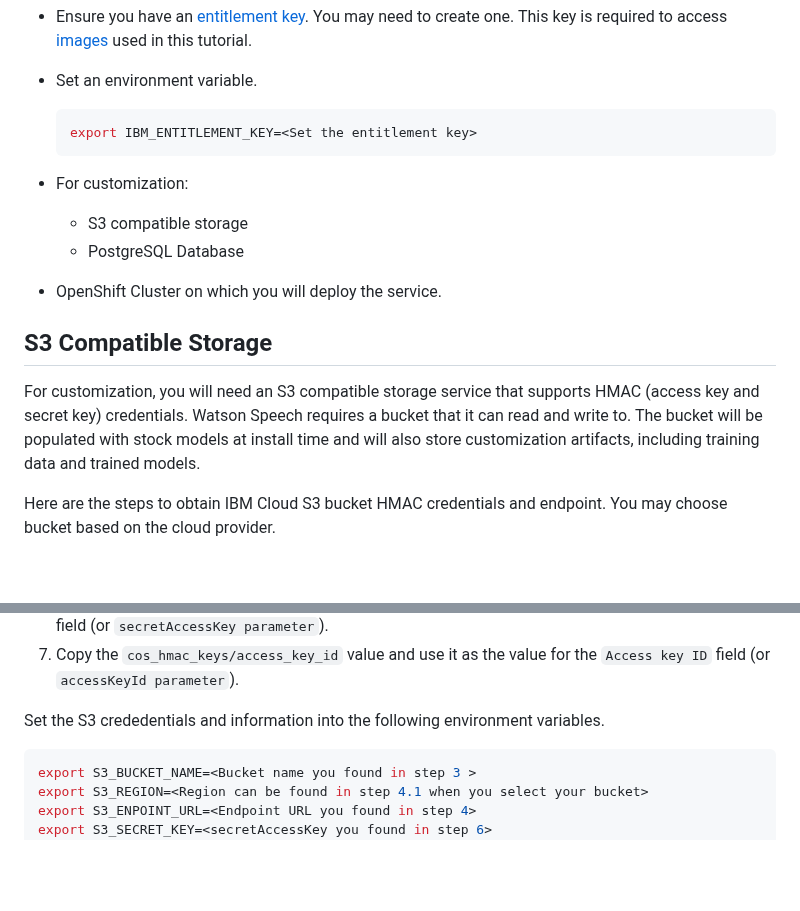
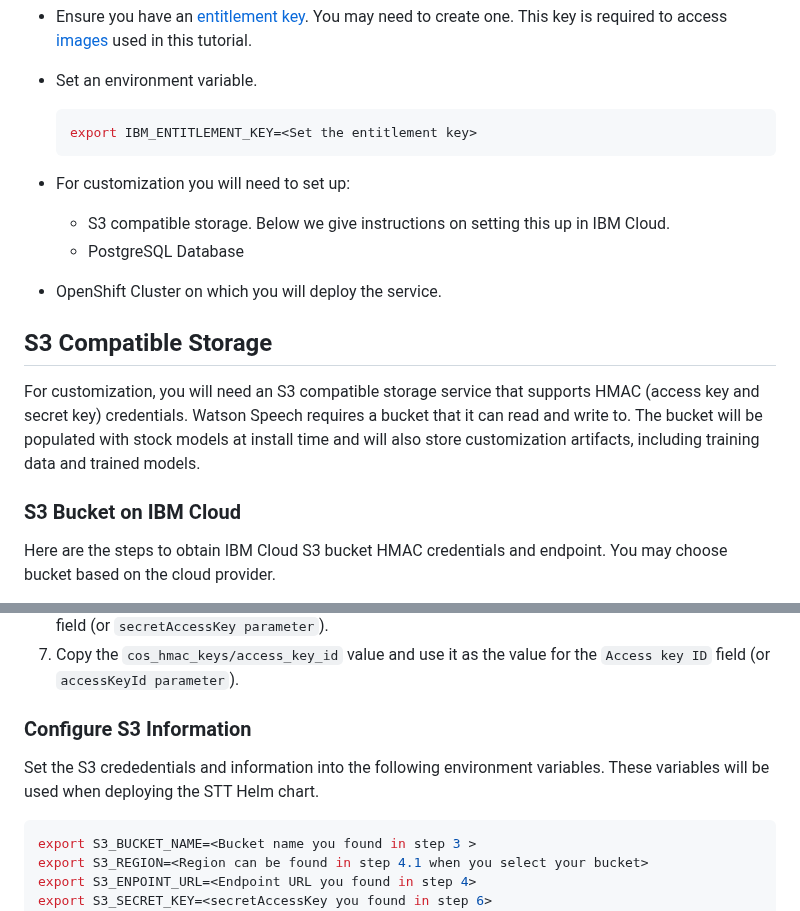
Before and after one commit to ibm-ecosystem-engineering/Watson-Speech, a Markdown page: stt-library-embed-openshift/readme.md, 2 parts joined by grey strips. Rendered like a GitHub page; blank space fills up the shorter version.

````diff
--- a/stt-library-embed-openshift/readme.md
+++ b/stt-library-embed-openshift/readme.md
@@ -20,14 +20,16 @@ This tutorial walks you through the steps install a customizable STT service in
   export IBM_ENTITLEMENT_KEY=<Set the entitlement key>
   ```
 
-- For customization:
-  - S3 compatible storage
+- For customization you will need to set up:
+  - S3 compatible storage. Below we give instructions on setting this up in IBM Cloud.
   - PostgreSQL Database
 - OpenShift Cluster on which you will deploy the service.
 
 ## S3 Compatible Storage
 
 For customization, you will need an S3 compatible storage service that supports HMAC (access key and secret key) credentials. Watson Speech requires a bucket that it can read and write to. The bucket will be populated with stock models at install time and will also store customization artifacts, including training data and trained models.
+
+### S3 Bucket on IBM Cloud
 
 Here are the steps to obtain IBM Cloud S3 bucket HMAC credentials and endpoint. You may choose bucket based on the cloud provider.
 
@@ -41,7 +43,9 @@ Here are the steps to obtain IBM Cloud S3 bucket HMAC credentials and endpoint.
 6. Copy the `cos_hmac_keys/secret_access_key` value and use it as the value for the `Secret access key` field (or `secretAccessKey parameter`).
 7. Copy the `cos_hmac_keys/access_key_id` value and use it as the value for the `Access key ID` field (or `accessKeyId parameter`).
 
-Set the S3 crededentials and information into the following environment variables.
+### Configure S3 Information
+
+Set the S3 crededentials and information into the following environment variables. These variables will be used when deploying the STT Helm chart.
 
 ```sh
 export S3_BUCKET_NAME=<Bucket name you found in step 3 >
````
Also changed, not shown: other parts of stt-library-embed-openshift/readme.md (+1 -0 lines).
